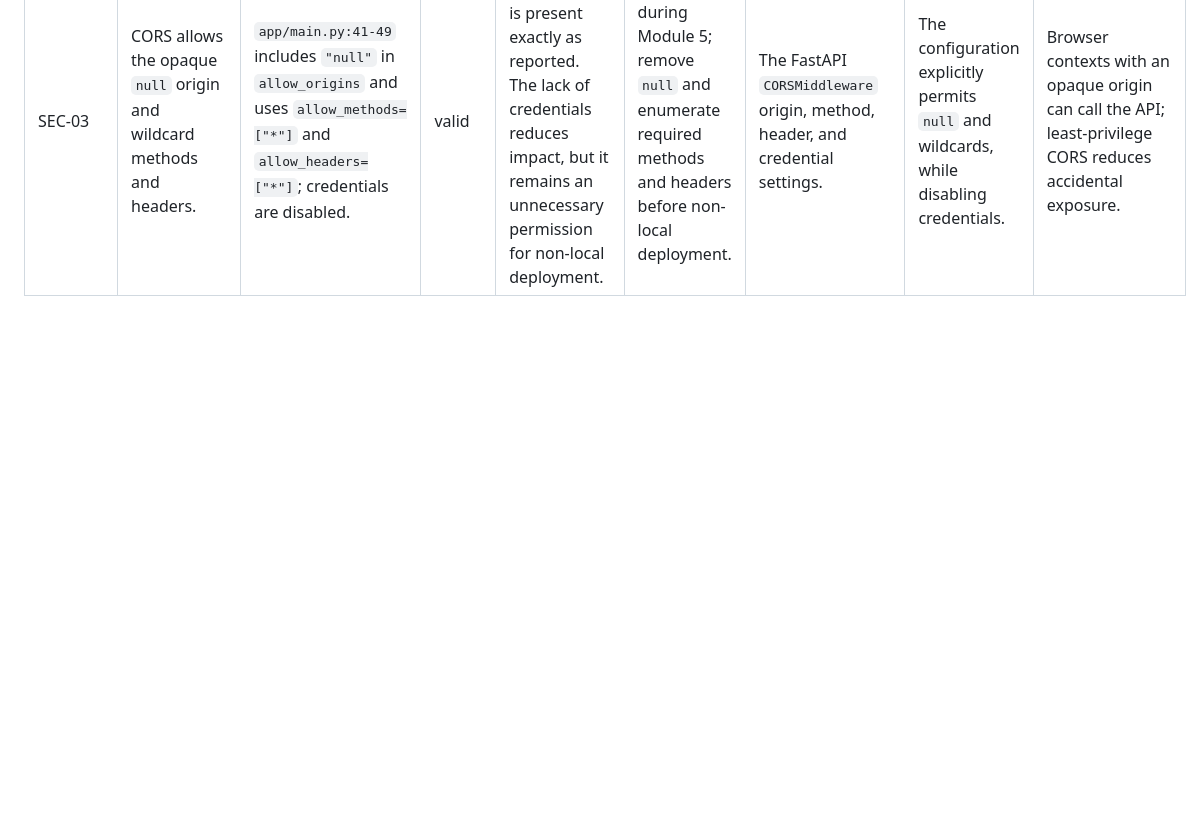
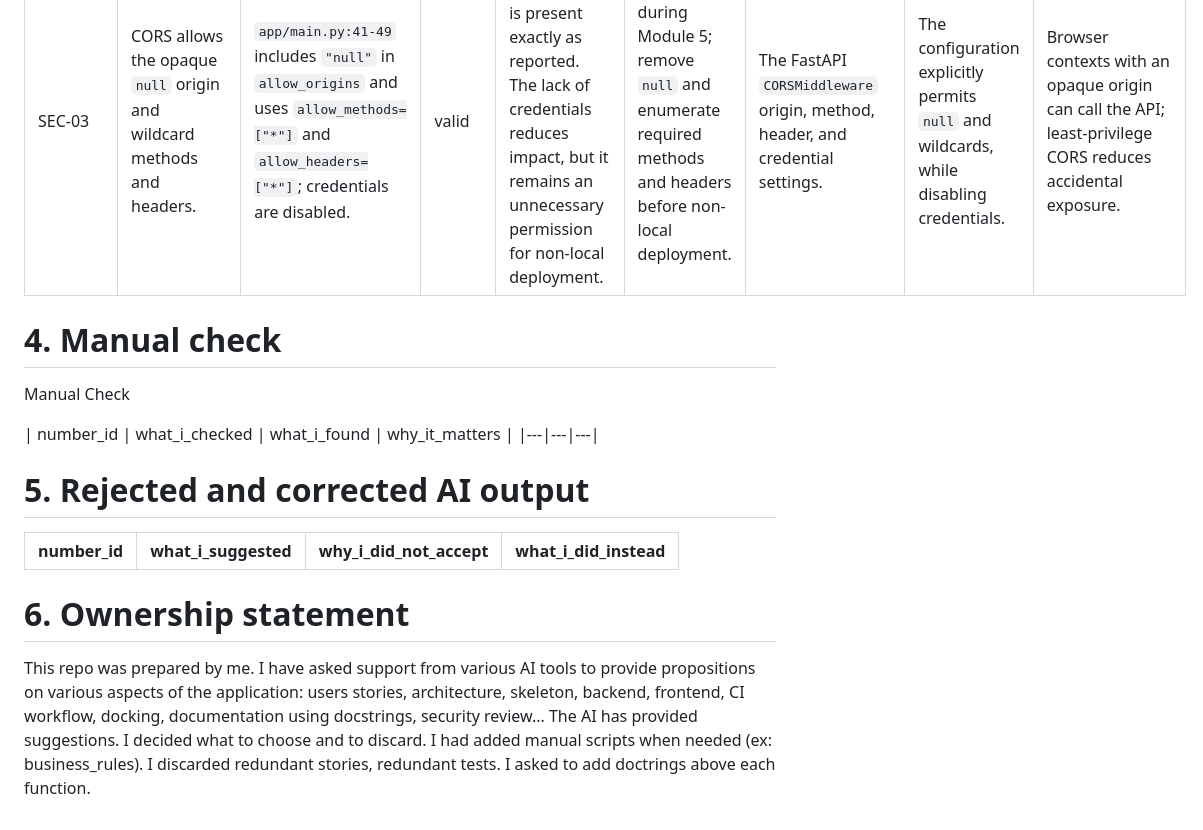
Before and after one commit to nadaghosn/AAC, a Markdown page: task-tracker-api/docs/final-ai-review.md, the part around the change. Rendered like a GitHub page; blank space fills up the shorter version.

Commit message:
docs: expand final AI review

```diff
--- a/task-tracker-api/docs/final-ai-review.md
+++ b/task-tracker-api/docs/final-ai-review.md
@@ -52,3 +52,18 @@ Security Review T2
 | SEC-01 | Unbounded task fields and an unpaginated in-memory task collection can allow memory and response-size exhaustion if the API is exposed beyond local course use. | `app/models.py:108-114` defines `description`, `assignee`, `tags`, and `comment` without length or count limits; `app/models.py:134-139` limits only `title`; `app/storage.py:16` stores tasks in module-level `_tasks`; `app/storage.py:83-91` returns all matching tasks. | valid | The controls described as absent are not present in the inspected code. The impact depends on deployment exposure, but the resource-exhaustion condition is real. | Defer during Module 5; if deployment is approved, define field/tag limits and pagination before exposure. | The task request/response models and the in-memory list implementation. | No limits for the named fields or tag count, and no pagination or collection cap. | Unbounded input and  can consume process memory and bandwidth as task volume grows. | valid | need to have harmonized table in size and manage size | set limits for the fields |
 | SEC-02 | An explicit `PATCH` payload with `"tags": null` reaches storage re-validation, and the route returns the raw exception string in its 422 response. | `app/models.py:188-196` makes update `tags` optional; `app/models.py:261-263` returns explicit `None`; `app/storage.py:152-156` re-validates against `TaskResponse`; `app/models.py:266-278` requires `tags: List[str]`; `app/main.py:264-270` exposes `str(exc)`. | valid | The code path and raw-error response are directly visible. This is low-severity error-handling disclosure, not evidence of secret or traceback exposure. | Defer during Module 5; if a minimal app fix is approved, reject explicit null tags at request validation and return a stable 422 detail. | The `TaskUpdate` tag validator, `TaskResponse` tag type, storage re-validation, and PATCH exception handling. | Explicit null is accepted by the update model, rejected later by the response model, and serialized with `str(exc)`. | Validation behavior becomes inconsistent and can reveal implementation-specific error details to clients. |   noise | "tags: null" is not used for filter  | none  |
 | SEC-03 | CORS allows the opaque `null` origin and wildcard methods and headers. | `app/main.py:41-49` includes `"null"` in `allow_origins` and uses `allow_methods=["*"]` and `allow_headers=["*"]`; credentials are disabled. | valid | The configuration is present exactly as reported. The lack of credentials reduces impact, but it remains an unnecessary permission for non-local deployment. | Defer during Module 5; remove `null` and enumerate required methods and headers before non-local deployment. | The FastAPI `CORSMiddleware` origin, method, header, and credential settings. | The configuration explicitly permits `null` and wildcards, while disabling credentials. | Browser contexts with an opaque origin can call the API; least-privilege CORS reduces accidental exposure. | valid | It affect credentials | need to check manually |
+
+
+# 4. Manual check
+Manual Check
+
+| number_id | what_i_checked | what_i_found | why_it_matters |
+|---|---|---|
+
+# 5. Rejected and corrected AI output
+
+| number_id | what_i_suggested | why_i_did_not_accept | what_i_did_instead |
+|---|---|---|---|
+
+# 6. Ownership statement
+This repo was prepared by me. I have asked support from various AI tools to provide propositions on various aspects of the application: users stories, architecture, skeleton, backend, frontend, CI workflow, docking, documentation using docstrings, security review... The AI has provided suggestions. I decided what to choose and to discard. I had added manual scripts when needed (ex: business_rules). I discarded redundant stories, redundant tests. I asked to add doctrings above each function.
```
